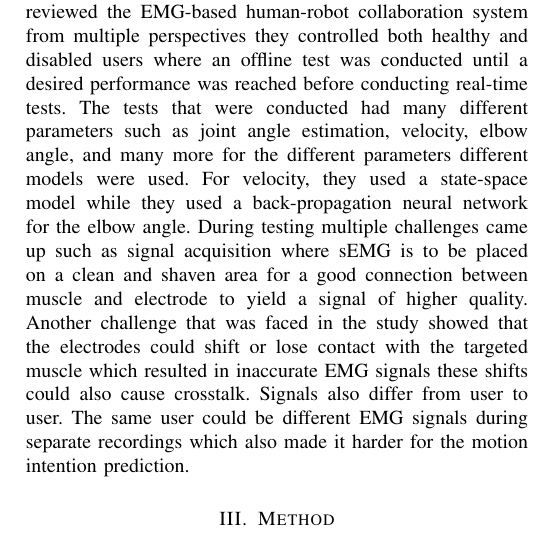
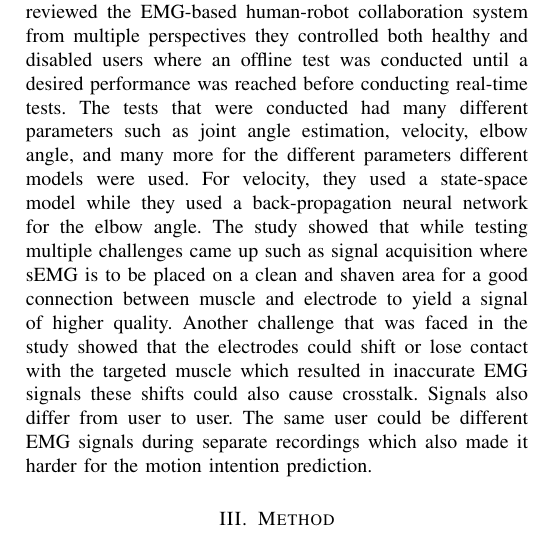
Before and after one commit to DanRyten/EXO1, a LaTeX paper (LaTeX/main.tex, which reads LaTeX/sections/background.tex): part of one column of page 3 of 5, cut so that both start at the same text. Compiled offline with pdfLaTeX.

Commit message:
Slight clarification in related works

```diff
--- a/LaTeX/sections/background.tex
+++ b/LaTeX/sections/background.tex
@@ -97,7 +97,7 @@ CNN (Convolutional Neural Network), LR(Linear regression), and more when impleme
 Another study that is focused more on continuous motion estimation from EMG signals is named "A review on EMG-based motor intention prediction of continuous human upper limb motion for human-robot collaboration"\cite{continuousemg}.
 The study reviewed the EMG-based human-robot collaboration system from multiple perspectives they controlled both healthy and disabled users where an offline test was conducted until a desired performance was reached before conducting
 real-time tests. The tests that were conducted had many different parameters such as joint angle estimation, velocity, elbow angle, and many more for the different parameters different models were used.
-For velocity, they used a state-space model while they used a back-propagation neural network for the elbow angle. During testing multiple challenges came up such as signal acquisition where sEMG
+For velocity, they used a state-space model while they used a back-propagation neural network for the elbow angle. The study showed that while testing multiple challenges came up such as signal acquisition where sEMG
 is to be placed on a clean and shaven area for a good connection between muscle and electrode to yield a signal of higher quality. Another challenge that was faced in the study showed that the electrodes could shift or lose contact
 with the targeted muscle which resulted in inaccurate EMG signals these shifts could also cause crosstalk. Signals also differ from user to user. The same user could be different EMG signals during separate recordings which also made it
 harder for the motion intention prediction.
```
